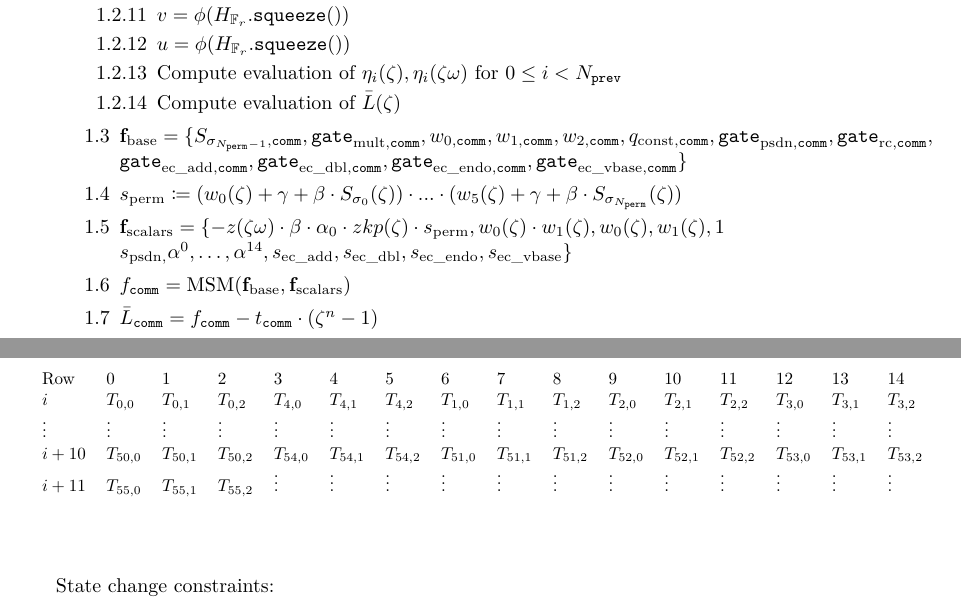
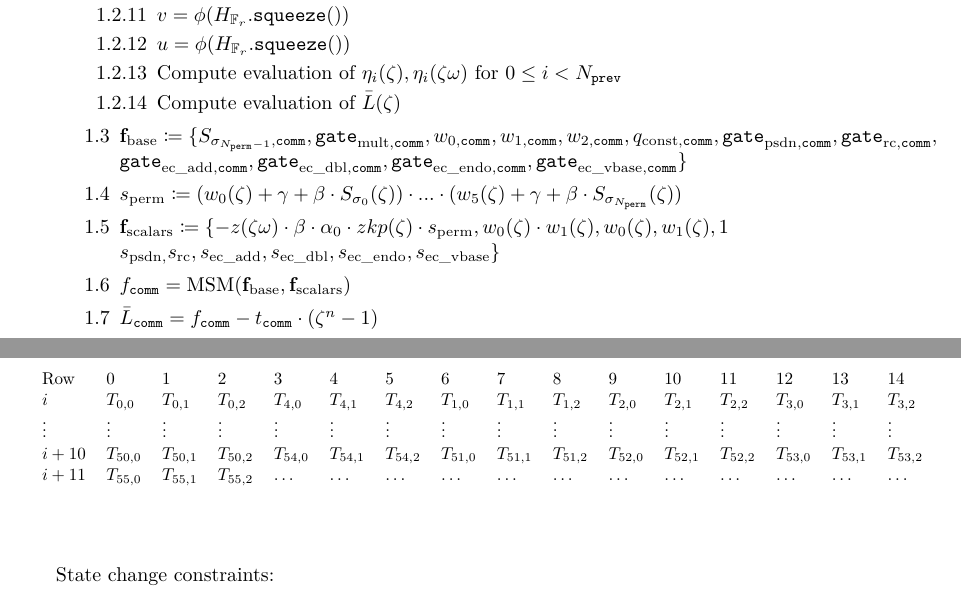
Before and after one commit to NilFoundation/mina-state-proof, a LaTeX document (docs/circuit/main.tex, which reads docs/circuit/sections/poseidon.tex, docs/circuit/sections/preliminaries.tex): two parts of pages 3 and 8 of 9, joined at a grey line, cut so that both start at the same text. Compiled offline with pdfLaTeX.

Commit message:
minor changes

```diff
--- a/docs/circuit/sections/poseidon.tex
+++ b/docs/circuit/sections/poseidon.tex
@@ -18,8 +18,8 @@ Denote $i$-th permutation state by $T_i = (T_{i, 0}, T_{i, 1}, T_{i, 2})$.
  $\vdots$	& $\vdots$ & $\vdots$ & $\vdots$ & $\vdots$ & $\vdots$ & $\vdots$ & $\vdots$ & $\vdots$ & $\vdots$ & $\vdots$ & $\vdots$ & $\vdots$ & $\vdots$ & $\vdots$ & $\vdots$ \\
  $i + 10$ 			& $T_{50, 0}$ & $T_{50, 1}$ & $T_{50, 2}$ & $T_{54, 0}$ & $T_{54, 1}$ & $T_{54, 2}$ &
 					$T_{51, 0}$ & $T_{51, 1}$ & $T_{51, 2}$ & $T_{52, 0}$ & $T_{52, 1}$ & $T_{52, 2}$ & $T_{53, 0}$ & $T_{53, 1}$ & $T_{53, 2}$ \\
- $i + 11$ 			& $T_{55, 0}$ & $T_{55, 1}$ & $T_{55, 2}$ & $\vdots$ & $\vdots$ & $\vdots$ &
-					$\vdots$ & $\vdots$ & $\vdots$ & $\vdots$ & $\vdots$ & $\vdots$ & $\vdots$ & $\vdots$ & $\vdots$ \\
+ $i + 11$ 			& $T_{55, 0}$ & $T_{55, 1}$ & $T_{55, 2}$ & $\dots$ & $\dots$ & $\dots$ &
+					$\dots$ & $\dots$ & $\dots$ & $\dots$ & $\dots$ & $\dots$ & $\dots$ & $\dots$ & $\dots$ \\
 \end{tabular}}
 \end{table}
 \end{center}
--- a/docs/circuit/sections/preliminaries.tex
+++ b/docs/circuit/sections/preliminaries.tex
@@ -110,7 +110,7 @@ For instance, we write $pub_{\texttt{comm}}$ instead of $pub_{i, \texttt{comm}}$
 			\item Compute evaluation of $\eta_i(\zeta), \eta_i(\zeta\omega)$ for $0 \leq i < N_{\texttt{prev}}$
 			\item Compute evaluation of $\bar{L}(\zeta)$
 		\end{enumerate}
-		\item $\textbf{f}_{\text{base}} =
+		\item $\textbf{f}_{\text{base}} \coloneqq
 				\{S_{\sigma_{N_{\texttt{perm}} - 1}, \texttt{comm}}, % permutation
 				\texttt{gate}_{\text{mult}, \texttt{comm}}, w_{0, \texttt{comm}}, w_{1, \texttt{comm}}, w_{2, \texttt{comm}}, q_{\text{const}, \texttt{comm}}, % generic constraint
 				\texttt{gate}_{\text{psdn}, \texttt{comm}}, \texttt{gate}_{\text{rc}, \texttt{comm}},$\\ % poseidon
@@ -121,10 +121,10 @@ For instance, we write $pub_{\texttt{comm}}$ instead of $pub_{i, \texttt{comm}}$
 				\}$
 		\item $s_{\text{perm}} \coloneqq (w_0(\zeta) + \gamma + \beta \cdot S_{\sigma_0}(\zeta)) \cdot ...
 			\cdot (w_5(\zeta) + \gamma + \beta \cdot S_{\sigma_{N_{\texttt{perm}}}}(\zeta))$
-		\item $\textbf{f}_{\text{scalars}} =
+		\item $\textbf{f}_{\text{scalars}} \coloneqq
 				 \{-z(\zeta\omega) \cdot \beta \cdot \alpha_0 \cdot zkp(\zeta) \cdot s_{\text{perm}}, % permutation
 				w_0(\zeta) \cdot w_1(\zeta), w_0(\zeta), w_1(\zeta), 1$ \\ % generic constraint
-				$s_{\text{psdn},} \alpha^0, \dots, \alpha^{14}, % poseidon
+				$s_{\text{psdn},} s_{\text{rc}}, % poseidon
 				s_{\text{ec\_add}}, % ec add
 				s_{\text{ec\_dbl}}, % ec double
 				s_{\text{ec\_endo}}, % ec endoscalar multiplication
```
Also changed, not shown: docs/circuit/sections/ec.tex (+2 -2 lines), docs/circuit/main.pdf, docs/circuit/sections/preliminaries.tex (2 more changed lines).
